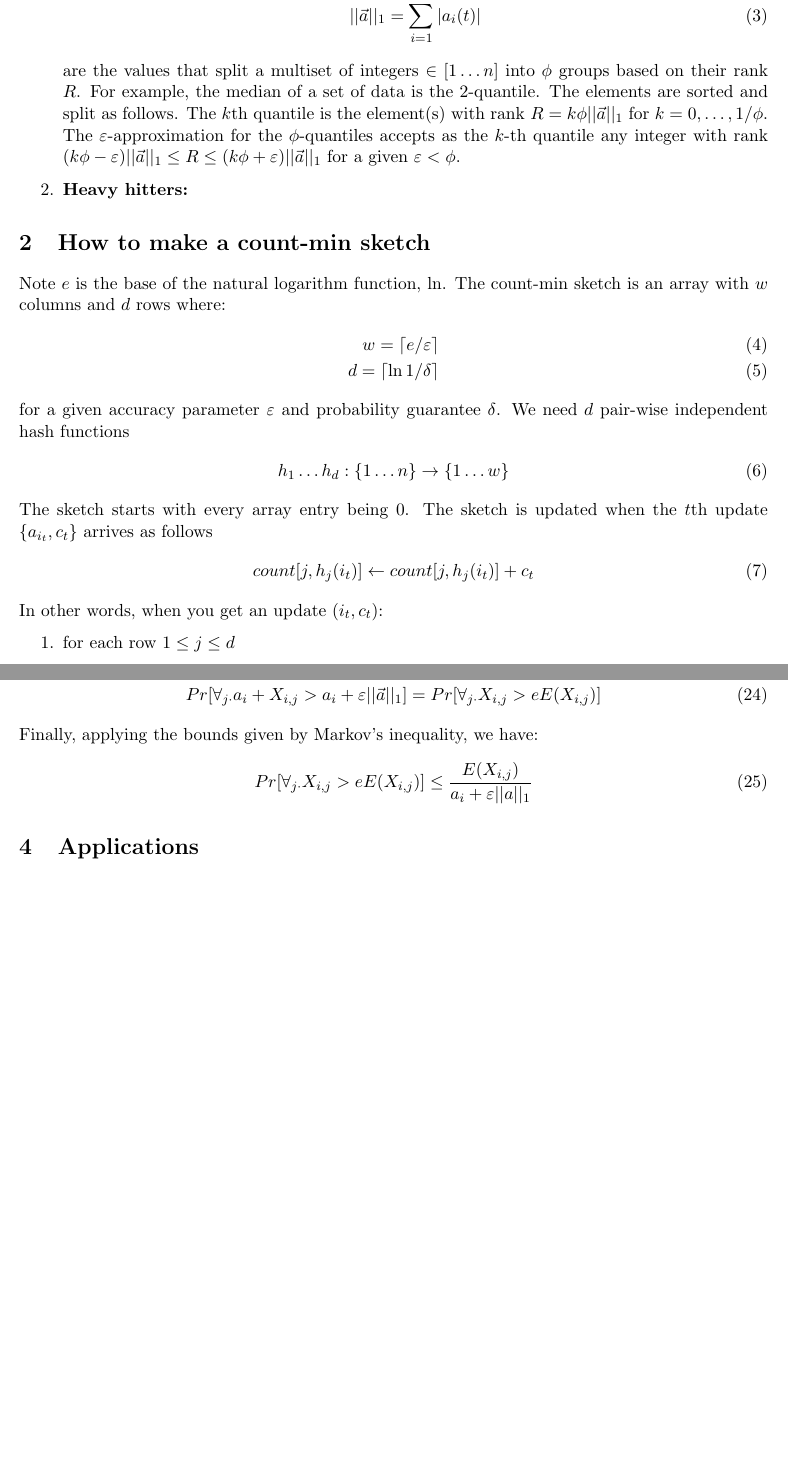
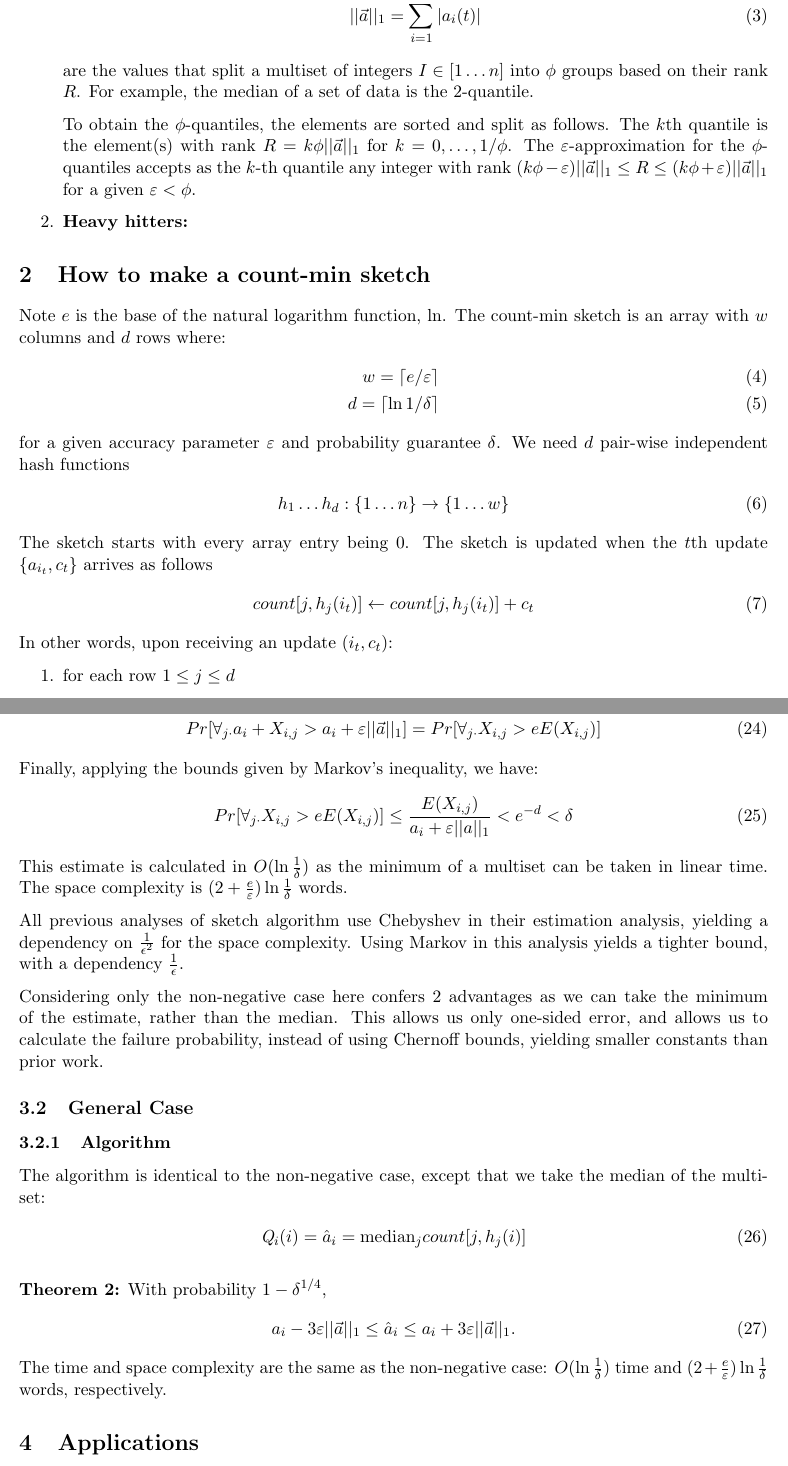
Before and after one commit to ewagner46/count_min_sketch_technical_summary, a LaTeX document (count_min_sketch.tex): two parts of pages 2 and 5 of 5 before the commit and two parts of pages 2 and 5 of 6 after it, joined at a grey line, cut so that both start at the same text, the shorter picture padded with empty space. Compiled offline with pdfLaTeX.

Commit message:
Updated and expanded Approximate point queries using CM sketches section

```diff
--- a/count_min_sketch.tex
+++ b/count_min_sketch.tex
@@ -95,12 +94,15 @@ In addition, these queries can be used for more complex data stream functions:
     \begin{align}
         ||\vec{a}||_1 = \sum_{i = 1}^{n}|a_i(t)|
     \end{align}
-    are the values that split a multiset of integers $\in [1 \dots n]$ into $\phi$ groups based on
-    their rank $R$.  For example, the median of a set of data is the 2-quantile. The elements are sorted and split as
-    follows.  The $k$th quantile is the element(s) with rank $R = k\phi||\vec{a}||_1$ for $k = 0, \dots,
-    1/\phi$.  The $\varepsilon$-approximation for the $\phi$-quantiles accepts as the $k$-th quantile
-    any integer with rank $(k\phi - \varepsilon)||\vec{a}||_1 \leq R \leq (k\phi +
-    \varepsilon)||\vec{a}||_1$ for a given $\varepsilon < \phi$.
+    are the values that split a multiset of integers $I \in [1 \dots n]$ into $\phi$ groups based on
+    their rank $R$.  For example, the median of a set of data is the 2-quantile.
+
+    To obtain the $\phi$-quantiles, the elements are sorted and split as
+    follows.  The $k$th quantile is the element(s) with rank $R =
+    k\phi||\vec{a}||_1$ for $k = 0, \dots, 1/\phi$.  The
+    $\varepsilon$-approximation for the $\phi$-quantiles accepts as the $k$-th
+    quantile any integer with rank $(k\phi - \varepsilon)||\vec{a}||_1 \leq R
+    \leq (k\phi + \varepsilon)||\vec{a}||_1$ for a given $\varepsilon < \phi$.
     \item \textbf{Heavy hitters:}
 \end{enumerate}
 
@@ -121,7 +123,7 @@ arrives as follows
 \begin{align}
     count[j, h_j(i_t)] \leftarrow count[j, h_j(i_t)] + c_t
 \end{align}
-In other words, when you get an update $(i_t, c_t)$:
+In other words, upon receiving an update $(i_t, c_t)$:
 \begin{enumerate}
     \item for each row $1 \leq j \leq d$
     \begin{enumerate}
@@ -239,8 +243,33 @@ Then, subtracting $a_i$ from both sides, and using equation \ref{eq:collision-pr
 \end{align}
 Finally, applying the bounds given by Markov's inequality, we have:
 \begin{align}
-      Pr[\forall_{j \cdot} X_{i, j} > e E(X_{i, j})] \leq \frac{E(X_{i, j})}{a_i + \varepsilon||a||_1}
+      Pr[\forall_{j \cdot} X_{i, j} > e E(X_{i, j})] \leq \frac{E(X_{i, j})}{a_i + \varepsilon||a||_1} < e^{-d} < \delta
 \end{align}
+This estimate is calculated in $O(\ln \frac{1}{\delta})$ as the minimum of a multiset can be taken in linear time.
+The space complexity is $(2 + \frac{e}{\varepsilon})\ln \frac{1}{\delta}$ words.
+
+All previous analyses of sketch algorithm use Chebyshev in their estimation analysis, yielding a dependency on
+$\frac{1}{\epsilon^2}$ for the space complexity.  Using Markov in this analysis yields a tighter bound,
+with a dependency $\frac{1}{\epsilon}$.
+
+Considering only the non-negative case here confers 2 advantages as we can take the minimum of the estimate,
+rather than the median.  This allows us only one-sided error, and allows us to calculate the failure
+probability, instead of using Chernoff bounds, yielding smaller constants than prior work.
+
+\subsection{General Case}
+\subsubsection{Algorithm}
+The algorithm is identical to the non-negative case, except that we take the median of the multiset:
+\begin{align}
+    \sq(i) = \hat{a}_i = \text{median}_j count[j, h_j(i)]
+\end{align}
+
+\textbf{Theorem 2:} With probability $1 - \delta^{1/4}$,
+\begin{align}
+    a_i - 3\varepsilon||\vec{a}||_1 \leq \hat{a}_i \leq a_i + 3\varepsilon||\vec{a}||_1.
+\end{align}
+The time and space complexity are the same as the non-negative case: $O(\ln
+\frac{1}{\delta})$ time and $(2 + \frac{e}{\varepsilon})\ln \frac{1}{\delta}$
+words, respectively.
 
 \section{Applications}
 
```
Also changed, not shown: count_min_sketch.pdf, count_min_sketch.tex (35 more changed lines).
